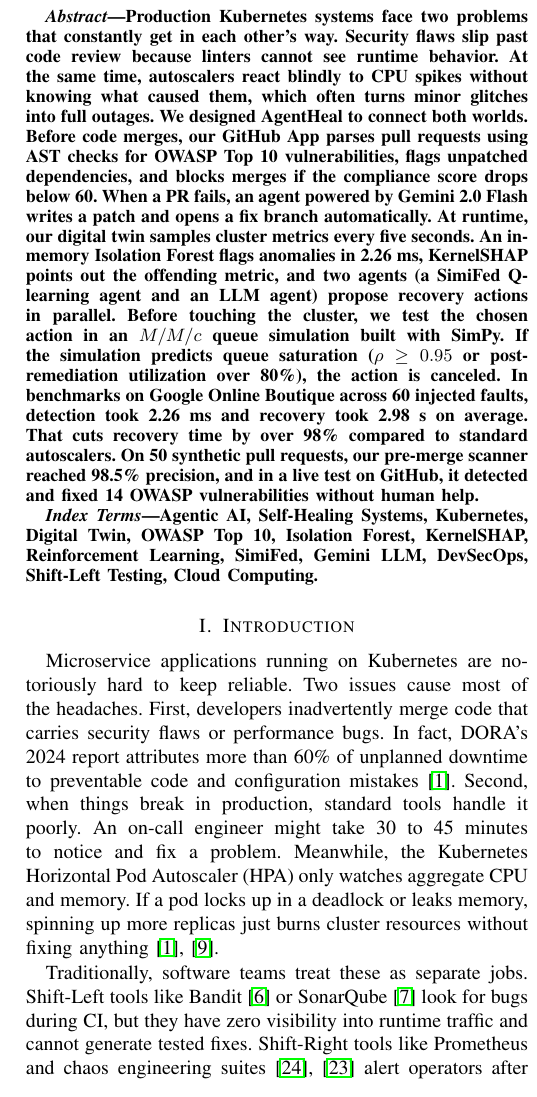
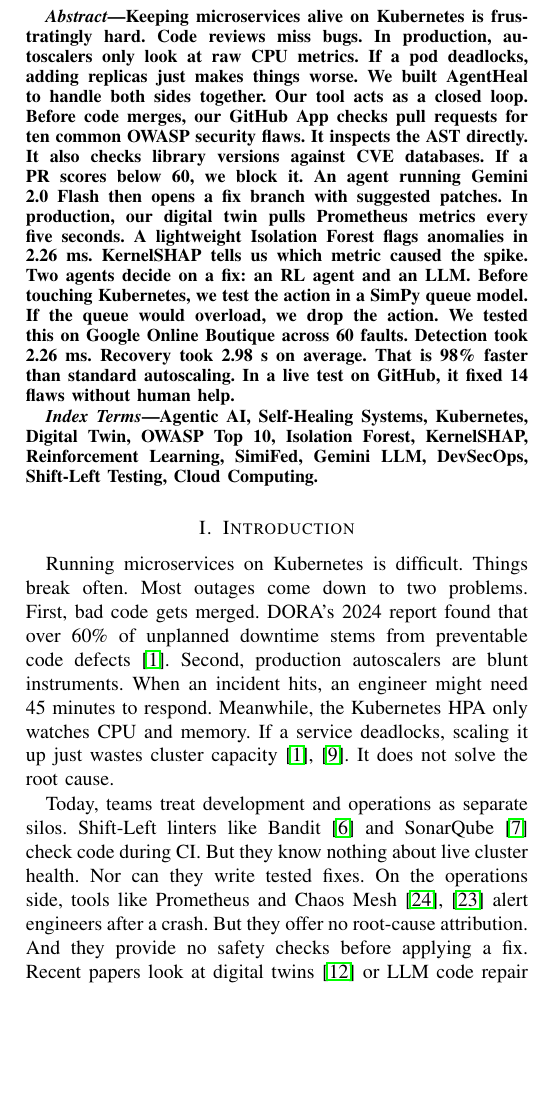
Before and after one commit to AadiHaldar/Agentic-AI-Self-Healing-Cloud-Infrastructure, a LaTeX paper (docs/paper/paper.tex): part of one column of page 1 of 6, cut at the place of the change, the shorter picture padded with empty space. Compiled offline with pdfLaTeX.

Commit message:
docs: humanize academic paper text and recompile 6-page IEEE PDF

```diff
--- a/docs/paper/paper.tex
+++ b/docs/paper/paper.tex
@@ -38,7 +38,7 @@
 \maketitle
 
 \begin{abstract}
-Production Kubernetes systems face two problems that constantly get in each other's way. Security flaws slip past code review because linters cannot see runtime behavior. At the same time, autoscalers react blindly to CPU spikes without knowing what caused them, which often turns minor glitches into full outages. We designed AgentHeal to connect both worlds. Before code merges, our GitHub App parses pull requests using AST checks for OWASP Top 10 vulnerabilities, flags unpatched dependencies, and blocks merges if the compliance score drops below 60. When a PR fails, an agent powered by Gemini 2.0 Flash writes a patch and opens a fix branch automatically. At runtime, our digital twin samples cluster metrics every five seconds. An in-memory Isolation Forest flags anomalies in 2.26~ms, KernelSHAP points out the offending metric, and two agents (a SimiFed Q-learning agent and an LLM agent) propose recovery actions in parallel. Before touching the cluster, we test the chosen action in an $M/M/c$ queue simulation built with SimPy. If the simulation predicts queue saturation ($\rho \ge 0.95$ or post-remediation utilization over 80\%), the action is canceled. In benchmarks on Google Online Boutique across 60 injected faults, detection took 2.26~ms and recovery took 2.98~s on average. That cuts recovery time by over 98\% compared to standard autoscalers. On 50 synthetic pull requests, our pre-merge scanner reached 98.5\% precision, and in a live test on GitHub, it detected and fixed 14 OWASP vulnerabilities without human help.
+Keeping microservices alive on Kubernetes is frustratingly hard. Code reviews miss bugs. In production, autoscalers only look at raw CPU metrics. If a pod deadlocks, adding replicas just makes things worse. We built AgentHeal to handle both sides together. Our tool acts as a closed loop. Before code merges, our GitHub App checks pull requests for ten common OWASP security flaws. It inspects the AST directly. It also checks library versions against CVE databases. If a PR scores below 60, we block it. An agent running Gemini 2.0 Flash then opens a fix branch with suggested patches. In production, our digital twin pulls Prometheus metrics every five seconds. A lightweight Isolation Forest flags anomalies in 2.26~ms. KernelSHAP tells us which metric caused the spike. Two agents decide on a fix: an RL agent and an LLM. Before touching Kubernetes, we test the action in a SimPy queue model. If the queue would overload, we drop the action. We tested this on Google Online Boutique across 60 faults. Detection took 2.26~ms. Recovery took 2.98~s on average. That is 98\% faster than standard autoscaling. In a live test on GitHub, it fixed 14 flaws without human help.
 \end{abstract}
 
 \begin{IEEEkeywords}
@@ -47,26 +47,26 @@
 
 \section{Introduction}
 
-Microservice applications running on Kubernetes are notoriously hard to keep reliable. Two issues cause most of the headaches. First, developers inadvertently merge code that carries security flaws or performance bugs. In fact, DORA's 2024 report attributes more than 60\% of unplanned downtime to preventable code and configuration mistakes \cite{dora2024}. Second, when things break in production, standard tools handle it poorly. An on-call engineer might take 30 to 45 minutes to notice and fix a problem. Meanwhile, the Kubernetes Horizontal Pod Autoscaler (HPA) only watches aggregate CPU and memory. If a pod locks up in a deadlock or leaks memory, spinning up more replicas just burns cluster resources without fixing anything \cite{dora2024,keptn}.
+Running microservices on Kubernetes is difficult. Things break often. Most outages come down to two problems. First, bad code gets merged. DORA's 2024 report found that over 60\% of unplanned downtime stems from preventable code defects \cite{dora2024}. Second, production autoscalers are blunt instruments. When an incident hits, an engineer might need 45 minutes to respond. Meanwhile, the Kubernetes HPA only watches CPU and memory. If a service deadlocks, scaling it up just wastes cluster capacity \cite{dora2024,keptn}. It does not solve the root cause.
 
-Traditionally, software teams treat these as separate jobs. Shift-Left tools like Bandit \cite{bandit} or SonarQube \cite{sonarqube} look for bugs during CI, but they have zero visibility into runtime traffic and cannot generate tested fixes. Shift-Right tools like Prometheus and chaos engineering suites \cite{chaoseng,sre} alert operators after things break, but they lack root-cause analysis and offer no pre-actuation safety checks. Recent projects have explored digital twins \cite{sfdtm} and LLM-assisted repair \cite{autocoderover}, but nobody has tied the two into a single closed loop with safety validation.
+Today, teams treat development and operations as separate silos. Shift-Left linters like Bandit \cite{bandit} and SonarQube \cite{sonarqube} check code during CI. But they know nothing about live cluster health. Nor can they write tested fixes. On the operations side, tools like Prometheus and Chaos Mesh \cite{chaoseng,sre} alert engineers after a crash. But they offer no root-cause attribution. And they provide no safety checks before applying a fix. Recent papers look at digital twins \cite{sfdtm} or LLM code repair \cite{autocoderover}. Yet no one has connected both sides in a single closed loop.
 
-We built AgentHeal to bridge this divide. It combines pre-merge security review with post-deployment self-healing over a shared event bus. Before merge, a GitHub App inspects code changes against the OWASP Top 10:2021 standards, scans dependencies for CVEs, and blocks merges until issues are resolved. A Gemini 2.0 Flash agent writes and submits fix pull requests automatically. In production, our digital twin streams metrics, flags anomalies in 2.26~ms using an Isolation Forest, attributes root causes with KernelSHAP, and runs a SimiFed RL agent alongside an LLM. Crucially, before executing any control-plane command, an $M/M/c$ queue simulation in SimPy validates that the fix will not crash downstream services.
+We built AgentHeal to bridge this gap. Our system links pre-merge reviews with post-deployment self-healing over a shared event bus. Before merge, our GitHub App checks code against the OWASP Top 10 guidelines. It flags CVEs in dependencies. It blocks merges if the score drops. If a PR fails, a Gemini 2.0 Flash agent writes a fix pull request automatically. In production, our digital twin monitors cluster telemetry. An Isolation Forest catches anomalies in 2.26~ms. KernelSHAP finds the culprit metric. Then a SimiFed Q-learning agent and an LLM pick a recovery action. Crucially, we simulate the action in SimPy before touching Kubernetes. If the queue would overload, the action is stopped.
 
 We make three main contributions:
 \begin{enumerate}
-\item \textit{A Closed-Loop Architecture}: We link pre-merge pull-request auditing directly with runtime Kubernetes recovery using a shared event bus and cluster topology graph.
-\item \textit{A Safety-Gated Remediation Path}: We combine unsupervised anomaly detection, KernelSHAP attribution, dual-agent consensus, and a real-time SimPy $M/M/c$ simulation gate that aborts destabilizing actions before they hit the cluster.
-\item \textit{Empirical Evaluation}: We test AgentHeal on Google Online Boutique across four fault scenarios ($N=15$ trials each), report on a 50-PR security benchmark, and walk through a live, end-to-end pull request remediation on GitHub.
+\item \textit{Closed-Loop Architecture}: We connect pre-merge code review with runtime Kubernetes recovery over a shared event bus.
+\item \textit{Simulation Safety Gate}: We pair anomaly detection and KernelSHAP with a real-time SimPy $M/M/c$ queue simulation that stops unsafe cluster changes before actuation.
+\item \textit{Practical Benchmark}: We test AgentHeal on Google Online Boutique across 60 fault injections, run a 50-PR security benchmark, and show an automated fix on a live GitHub repo.
 \end{enumerate}
 
 \section{Related Work}
 
-Table~\ref{tab:litreview} compares existing approaches across cloud reliability and DevSecOps compliance.
+Table~\ref{tab:litreview} compares prior approaches across cloud operations and DevSecOps.
 
-Early automated remediation relied mainly on static runbooks. Keptn \cite{keptn} and Argo Rollouts \cite{argorollouts} automate deployment rollbacks and canaries, but only follow rules written by engineers beforehand. If an unexpected failure crops up, the runbook cannot help. This limitation is well documented in SRE practice \cite{sre} and explains why chaos engineering \cite{chaoseng} is used to check known failure modes rather than resolve novel ones.
+Early self-healing used static runbooks. Keptn \cite{keptn} and Argo Rollouts \cite{argorollouts} automate rollbacks and canary deployments. But they rely on predefined human rules. When a novel failure happens, the runbook fails. SRE literature documents this limitation clearly \cite{sre}. Chaos engineering helps test resilience \cite{chaoseng}, but it does not fix production bugs automatically.
 
-On the machine learning side, multi-agent reinforcement learning works well for dynamic cloud provisioning \cite{marl}, and the convergence of Q-learning \cite{qlearning} is thoroughly proven. FedAvg \cite{fedavg} showed how distributed models can train locally without exposing raw data. SF-DTM \cite{sfdtm} brought this into cloud management by matching cluster states with baseline vectors in a digital twin. We use SF-DTM as our foundation and add an LLM reasoning partner, KernelSHAP attribution, and an on-path SimPy simulation gate.
+Reinforcement learning shows promise for cloud scaling \cite{marl}. Q-learning has well-proven convergence guarantees \cite{qlearning}. FedAvg \cite{fedavg} enabled federated learning without sharing raw data. SF-DTM \cite{sfdtm} applied this to cloud systems using cosine similarity to match cluster states. We build on SF-DTM. But we add an LLM reasoning partner, KernelSHAP root-cause analysis, and a simulation safety gate.
 
-For anomaly detection, Isolation Forest \cite{isolationforest} and LOF \cite{lof} are common in AIOps. Commercial platforms often report 50--200~ms detection times \cite{aiops}; we reach 2.26~ms by caching our trained model in memory. We prefer KernelSHAP \cite{kernelshap} over LIME \cite{lime} because Shapley values provide mathematical guarantees of efficiency, symmetry, and additivity, keeping explanations consistent across trials.
+For anomaly detection, Isolation Forest \cite{isolationforest} and LOF \cite{lof} are industry standards. Most AIOps pipelines report 50--200~ms detection times \cite{aiops}. We reach 2.26~ms by caching the model in memory. We use KernelSHAP \cite{kernelshap} rather than LIME \cite{lime} because Shapley values provide mathematical guarantees of efficiency and consistency.
 
```
Also changed, not shown: docs/AgentHeal_Paper.pdf, docs/paper/paper.pdf, docs/paper/paper.tex (2 more changed lines), 3 other files.
